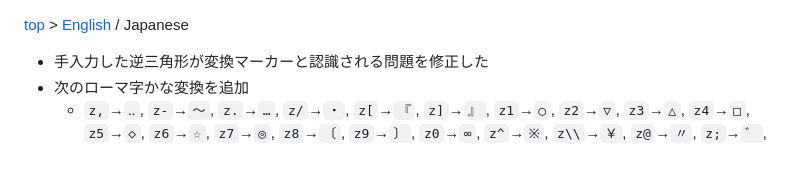
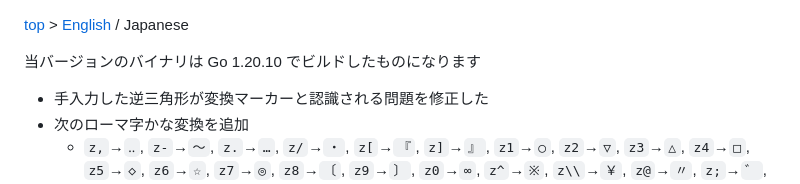
Before and after one commit to nyaosorg/nyagos, a Markdown page: docs/release_note_ja.md, the part around the change. Drawn GitHub-style; blank space fills up the shorter version.

Commit message:
docs/release_note*.md: wrote about go1.20.10

```diff
--- a/docs/release_note_ja.md
+++ b/docs/release_note_ja.md
@@ -1,4 +1,6 @@
 [top](../readme_ja.md) &gt; [English](release_note_en.md) / Japanese
+
+当バージョンのバイナリは Go 1.20.10 でビルドしたものになります
 
 - 手入力した逆三角形が変換マーカーと認識される問題を修正した
 - 次のローマ字かな変換を追加
```
Also changed, not shown: docs/release_note_en.md (+2 -0 lines).
